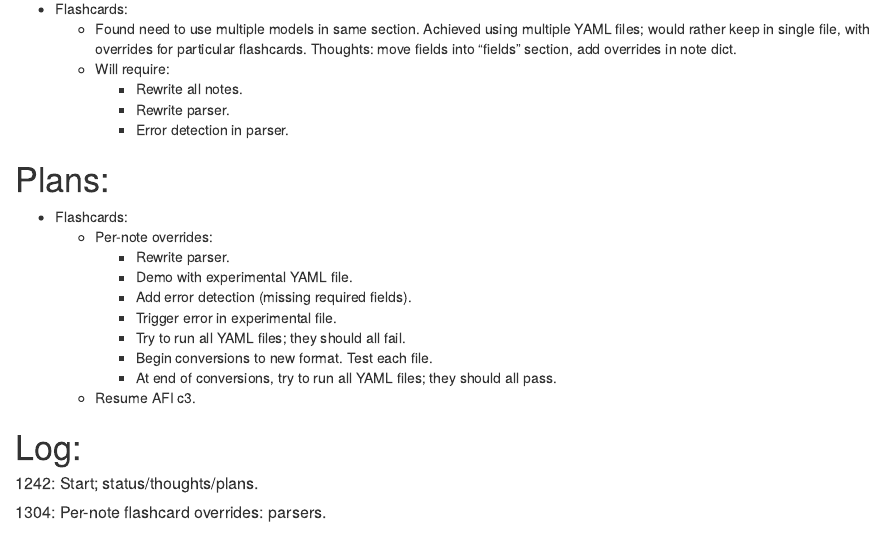
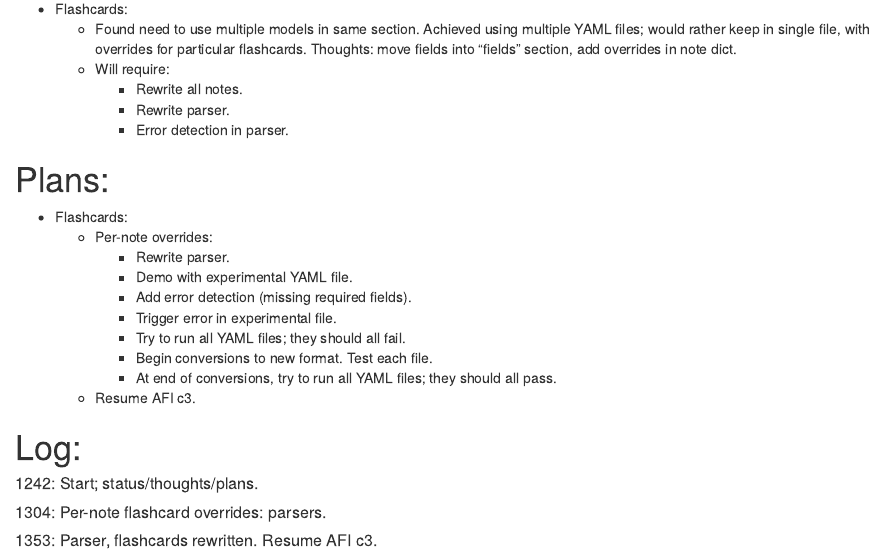
Before and after one commit to irrealis/notes, an R Markdown document (180816-1242-mdt_inteview-flashcards.Rmd): the page in a window 1100 px wide, from 290 px down. Rendered offline with R 4.5, knitr and Pandoc, with nearby package versions.

Commit message:
Parser, flashcards rewritten; resume AFI c3

```diff
--- a/180816-1242-mdt_inteview-flashcards.Rmd
+++ b/180816-1242-mdt_inteview-flashcards.Rmd
@@ -40,3 +40,5 @@ Related private notes: _180816-1242-mdt_
 ##### 1242: Start; status/thoughts/plans.
 
 ##### 1304: Per-note flashcard overrides: parsers.
+
+##### 1353: Parser, flashcards rewritten. Resume AFI c3.
```
